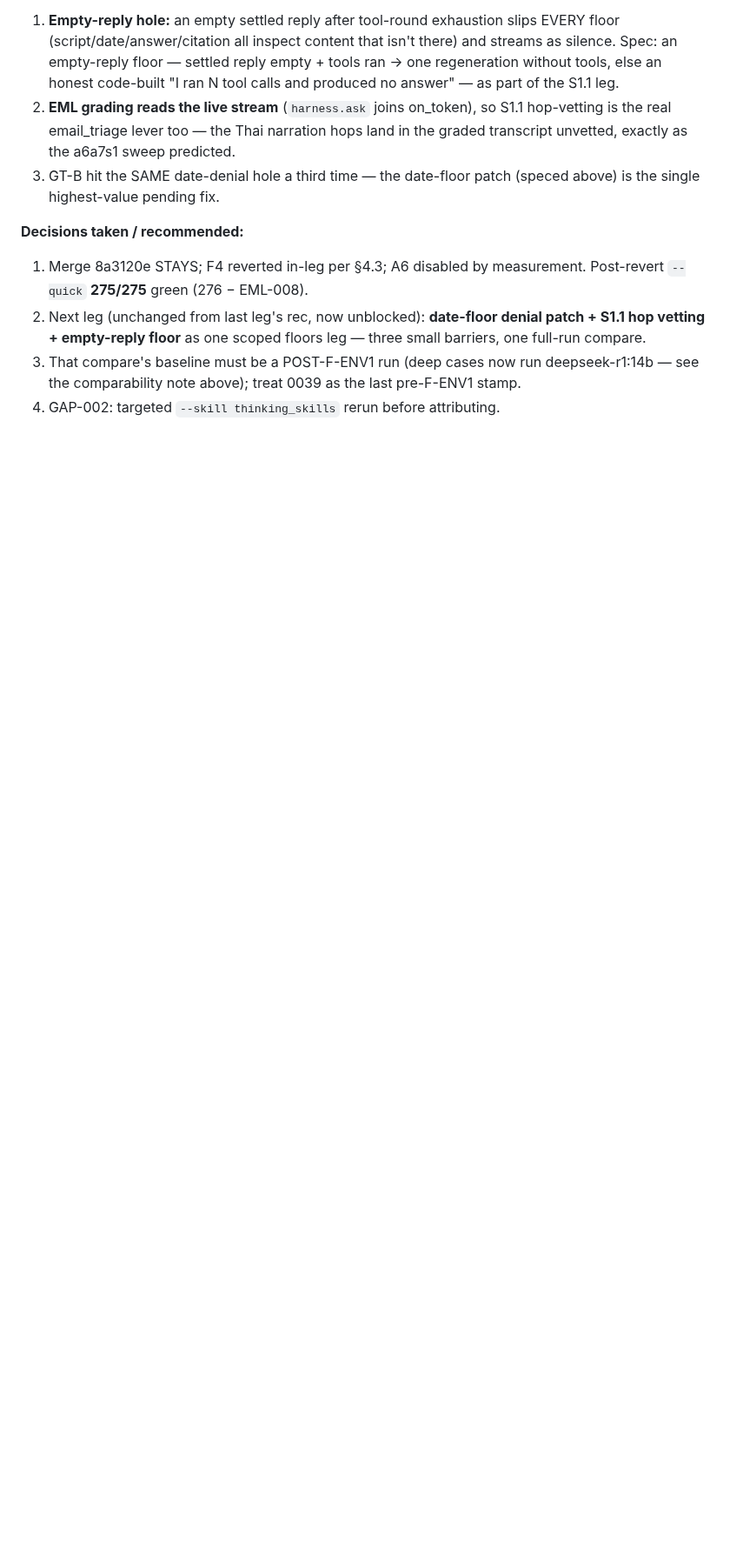
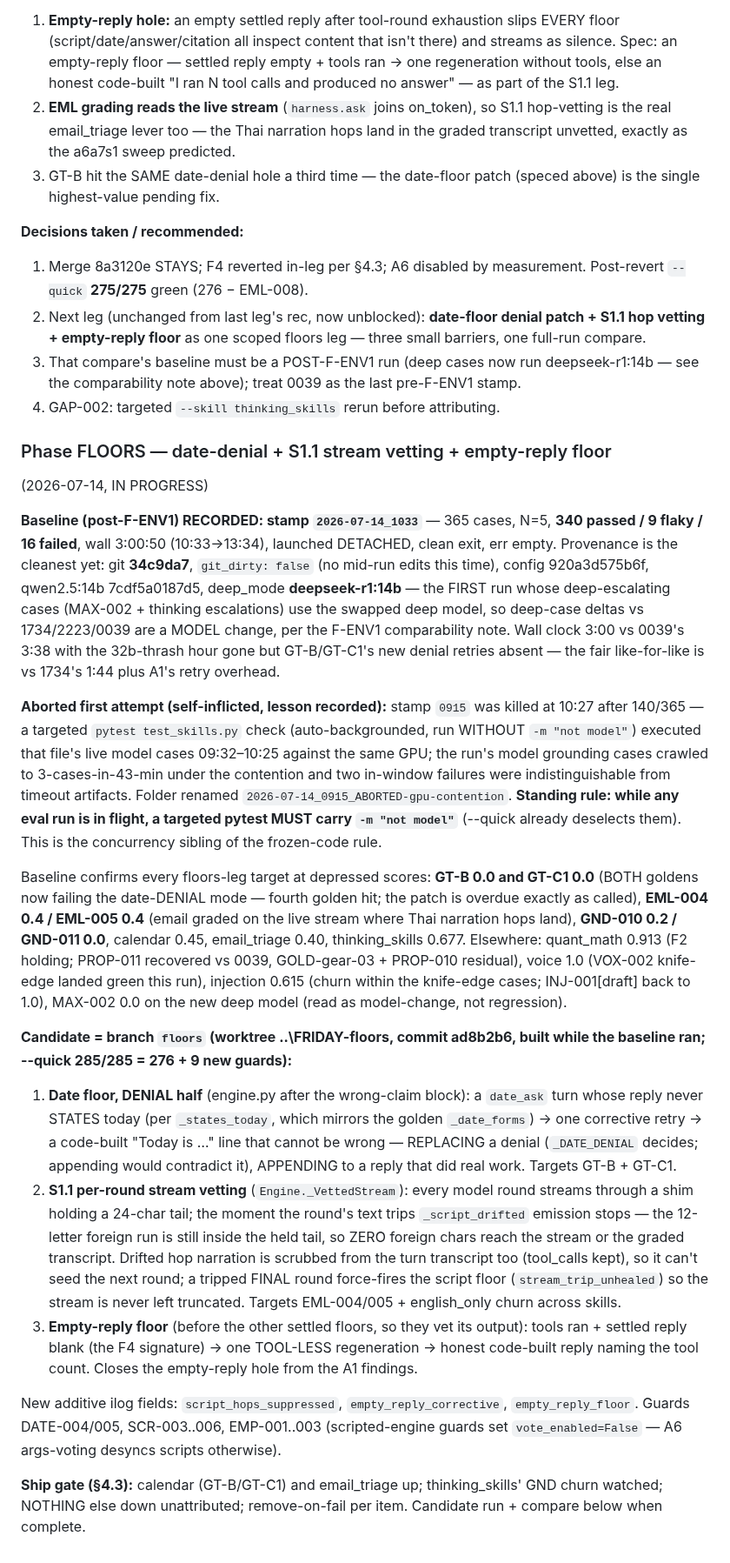
Before and after one commit to JackJ7/FRIDAY_repo, a Markdown page: FRIDAY_armor_plan.md, the part around the change. Shown at 87% size. Rendered like a GitHub page; blank space fills up the shorter version.

Commit message:
Armor floors leg: post-F-ENV1 baseline 2026-07-14_1033 recorded in plan section 6 (incl. aborted 0915 attempt + concurrency rule)

```diff
--- a/FRIDAY_armor_plan.md
+++ b/FRIDAY_armor_plan.md
@@ -851,3 +851,70 @@ this is a1 damage, and §4.3 prescribes removal.
    deepseek-r1:14b — see the comparability note above); treat 0039 as the
    last pre-F-ENV1 stamp.
 4. GAP-002: targeted `--skill thinking_skills` rerun before attributing.
+
+### Phase FLOORS — date-denial + S1.1 stream vetting + empty-reply floor
+(2026-07-14, IN PROGRESS)
+
+**Baseline (post-F-ENV1) RECORDED: stamp `2026-07-14_1033`** — 365 cases,
+N=5, **340 passed / 9 flaky / 16 failed**, wall 3:00:50 (10:33→13:34),
+launched DETACHED, clean exit, err empty. Provenance is the cleanest yet:
+git **34c9da7**, `git_dirty: false` (no mid-run edits this time), config
+920a3d575b6f, qwen2.5:14b 7cdf5a0187d5, deep_mode **deepseek-r1:14b** — the
+FIRST run whose deep-escalating cases (MAX-002 + thinking escalations) use
+the swapped deep model, so deep-case deltas vs 1734/2223/0039 are a MODEL
+change, per the F-ENV1 comparability note. Wall clock 3:00 vs 0039's 3:38
+with the 32b-thrash hour gone but GT-B/GT-C1's new denial retries absent —
+the fair like-for-like is vs 1734's 1:44 plus A1's retry overhead.
+
+**Aborted first attempt (self-inflicted, lesson recorded):** stamp `0915`
+was killed at 10:27 after 140/365 — a targeted `pytest test_skills.py`
+check (auto-backgrounded, run WITHOUT `-m "not model"`) executed that
+file's live model cases 09:32–10:25 against the same GPU; the run's model
+grounding cases crawled to 3-cases-in-43-min under the contention and two
+in-window failures were indistinguishable from timeout artifacts. Folder
+renamed `2026-07-14_0915_ABORTED-gpu-contention`. **Standing rule: while
+any eval run is in flight, a targeted pytest MUST carry `-m "not model"`**
+(--quick already deselects them). This is the concurrency sibling of the
+frozen-code rule.
+
+Baseline confirms every floors-leg target at depressed scores:
+**GT-B 0.0 and GT-C1 0.0** (BOTH goldens now failing the date-DENIAL mode —
+fourth golden hit; the patch is overdue exactly as called), **EML-004 0.4 /
+EML-005 0.4** (email graded on the live stream where Thai narration hops
+land), **GND-010 0.2 / GND-011 0.0**, calendar 0.45, email_triage 0.40,
+thinking_skills 0.677. Elsewhere: quant_math 0.913 (F2 holding; PROP-011
+recovered vs 0039, GOLD-gear-03 + PROP-010 residual), voice 1.0 (VOX-002
+knife-edge landed green this run), injection 0.615 (churn within the
+knife-edge cases; INJ-001[draft] back to 1.0), MAX-002 0.0 on the new deep
+model (read as model-change, not regression).
+
+**Candidate = branch `floors` (worktree ..\FRIDAY-floors, commit ad8b2b6,
+built while the baseline ran; --quick 285/285 = 276 + 9 new guards):**
+1. **Date floor, DENIAL half** (engine.py after the wrong-claim block): a
+   `date_ask` turn whose reply never STATES today (per `_states_today`,
+   which mirrors the golden `_date_forms`) → one corrective retry → a
+   code-built "Today is …" line that cannot be wrong — REPLACING a denial
+   (`_DATE_DENIAL` decides; appending would contradict it), APPENDING to a
+   reply that did real work. Targets GT-B + GT-C1.
+2. **S1.1 per-round stream vetting** (`Engine._VettedStream`): every model
+   round streams through a shim holding a 24-char tail; the moment the
+   round's text trips `_script_drifted` emission stops — the 12-letter
+   foreign run is still inside the held tail, so ZERO foreign chars reach
+   the stream or the graded transcript. Drifted hop narration is scrubbed
+   from the turn transcript too (tool_calls kept), so it can't seed the
+   next round; a tripped FINAL round force-fires the script floor
+   (`stream_trip_unhealed`) so the stream is never left truncated. Targets
+   EML-004/005 + english_only churn across skills.
+3. **Empty-reply floor** (before the other settled floors, so they vet its
+   output): tools ran + settled reply blank (the F4 signature) → one
+   TOOL-LESS regeneration → honest code-built reply naming the tool count.
+   Closes the empty-reply hole from the A1 findings.
+
+New additive ilog fields: `script_hops_suppressed`,
+`empty_reply_corrective`, `empty_reply_floor`. Guards DATE-004/005,
+SCR-003..006, EMP-001..003 (scripted-engine guards set
+`vote_enabled=False` — A6 args-voting desyncs scripts otherwise).
+
+**Ship gate (§4.3):** calendar (GT-B/GT-C1) and email_triage up;
+thinking_skills' GND churn watched; NOTHING else down unattributed;
+remove-on-fail per item. Candidate run + compare below when complete.
```
